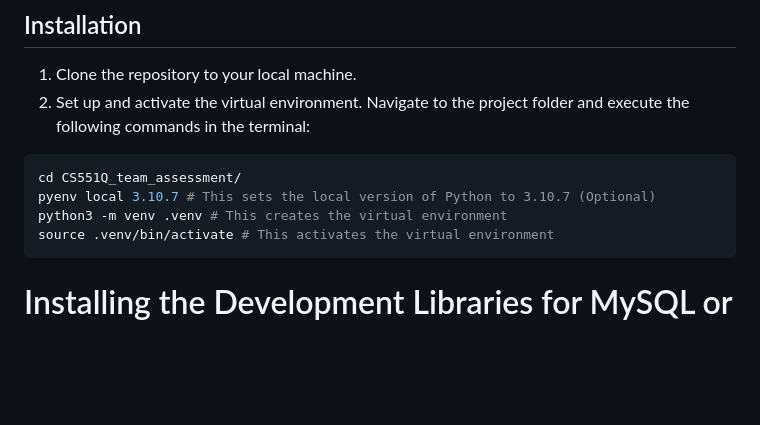
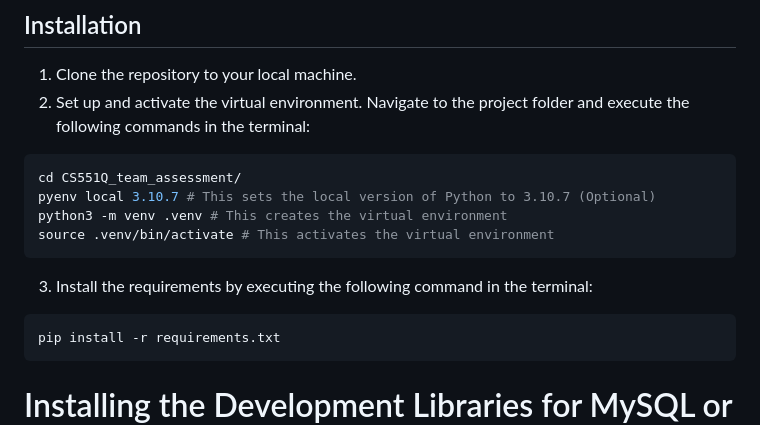
Before and after one commit to zhangyida12138/CS551Q_team_assessment, a Markdown page: README.md, the part around the change. Rendered like a GitHub page; blank space fills up the shorter version.

Commit message:
added guide for requirements installations

````diff
--- a/README.md
+++ b/README.md
@@ -11,6 +11,10 @@ cd CS551Q_team_assessment/
 pyenv local 3.10.7 # This sets the local version of Python to 3.10.7 (Optional)
 python3 -m venv .venv # This creates the virtual environment
 source .venv/bin/activate # This activates the virtual environment
+```
+3) Install the requirements by executing the following command in the terminal:
+``` bash
+pip install -r requirements.txt
 ```
 
 # Installing the Development Libraries for MySQL or MariaDB::
````
